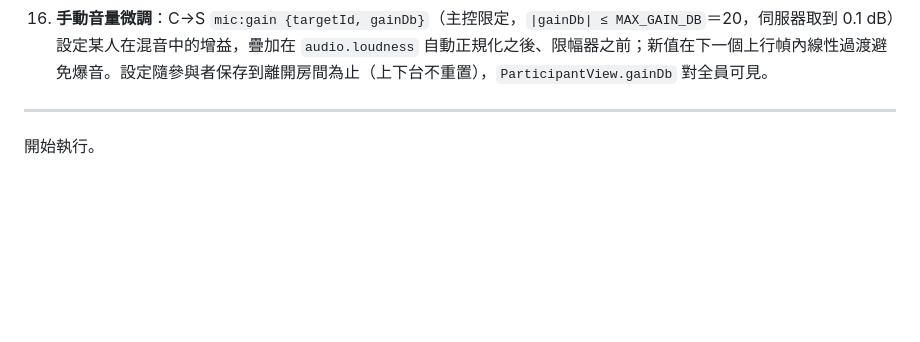
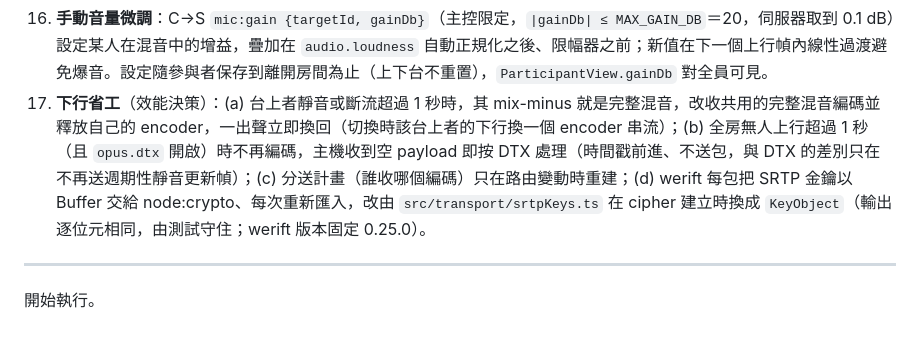
Before and after one commit to JS-PACKAGE/Stage.js, a Markdown page: PLAN.md, the part around the change. Drawn GitHub-style; blank space fills up the shorter version.

```diff
--- a/PLAN.md
+++ b/PLAN.md
@@ -314,6 +314,7 @@ N 路混音管線（decode→mix→encode）、不含自己的台上混音、lim
 14. **開房權杖**：`rooms.createToken` 非空時，`room:create` 須帶相同的 `token?`（常數時間比較），否則回 `unauthorized`、不建立房間；防止匿名者占滿 `limits.maxRooms`。空字串維持任何人可開房（本機開發預設）。
 15. **停機通知**：伺服器停止（SIGTERM／SIGINT）時對每個房間送 `room:closed {roomId, reason: 'shutdown'}`，再以 close code 1001 優雅關閉連線（最多等 1 秒完成關閉握手，逾時才強制切斷），確保通知送達；client 據此顯示「伺服器維護／重啟」而非一般關房。房間狀態只存在記憶體，重啟後不保留（第〇節範圍外）。
 16. **手動音量微調**：C→S `mic:gain {targetId, gainDb}`（主控限定，`|gainDb| ≤ MAX_GAIN_DB`＝20，伺服器取到 0.1 dB）設定某人在混音中的增益，疊加在 `audio.loudness` 自動正規化之後、限幅器之前；新值在下一個上行幀內線性過渡避免爆音。設定隨參與者保存到離開房間為止（上下台不重置），`ParticipantView.gainDb` 對全員可見。
+17. **下行省工**（效能決策）：(a) 台上者靜音或斷流超過 1 秒時，其 mix-minus 就是完整混音，改收共用的完整混音編碼並釋放自己的 encoder，一出聲立即換回（切換時該台上者的下行換一個 encoder 串流）；(b) 全房無人上行超過 1 秒（且 `opus.dtx` 開啟）時不再編碼，主機收到空 payload 即按 DTX 處理（時間戳前進、不送包，與 DTX 的差別只在不再送週期性靜音更新幀）；(c) 分送計畫（誰收哪個編碼）只在路由變動時重建；(d) werift 每包把 SRTP 金鑰以 Buffer 交給 node:crypto、每次重新匯入，改由 `src/transport/srtpKeys.ts` 在 cipher 建立時換成 `KeyObject`（輸出逐位元相同，由測試守住；werift 版本固定 0.25.0）。
 
 ---
 
```
Also changed, not shown: AGENTS.md (+3 -3 lines), README.md (+1 -1 lines).
